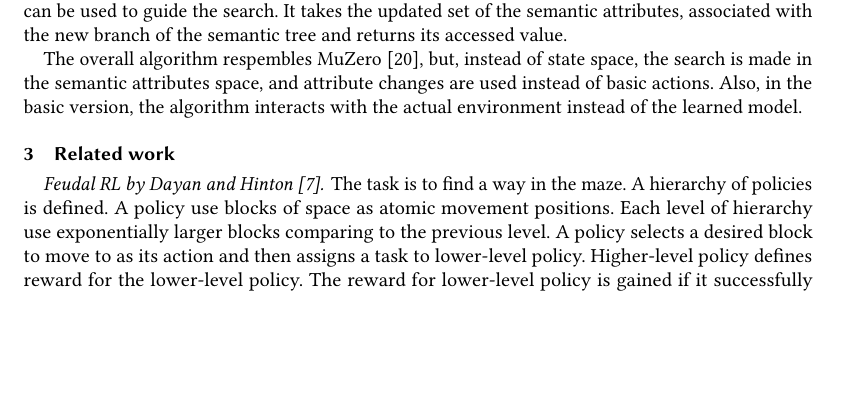
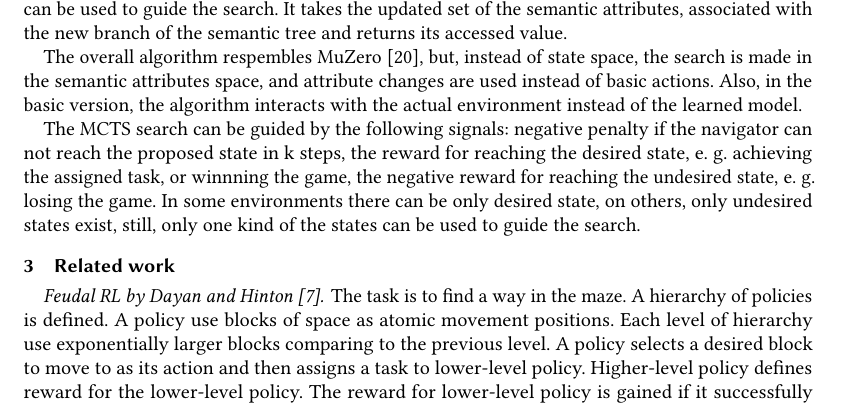
Before and after one commit to dllllb/pathrl, a LaTeX paper (main.tex): part of page 5 of 9, cut so that both start at the same text, the shorter picture padded with empty space. Compiled offline with pdfLaTeX.

Commit message:
mcts search rewards

```diff
--- a/main.tex
+++ b/main.tex
@@ -200,6 +200,8 @@ As in AlphaZero~\cite{silver2017mastering} the additional value estimator for th
 
 The overall algorithm respembles MuZero~\cite{schrittwieser2020mastering}, but, instead of state space, the search is made in the semantic attributes space, and attribute changes are used instead of basic actions. Also, in the basic version, the algorithm interacts with the actual environment instead of the learned model.
 
+The MCTS search can be guided by the following signals: negative penalty if the navigator can not reach the proposed state in k steps, the reward for reaching the desired state, e. g. achieving the assigned task, or winnning the game, the negative reward for reaching the undesired state, e. g. losing the game. In some environments there can be only desired state, on others, only undesired states exist, still, only one kind of the states can be used to guide the search.
+
 \section{Related work}
 \label{sec:related_work}
 
```
Also changed, not shown: main.pdf.
